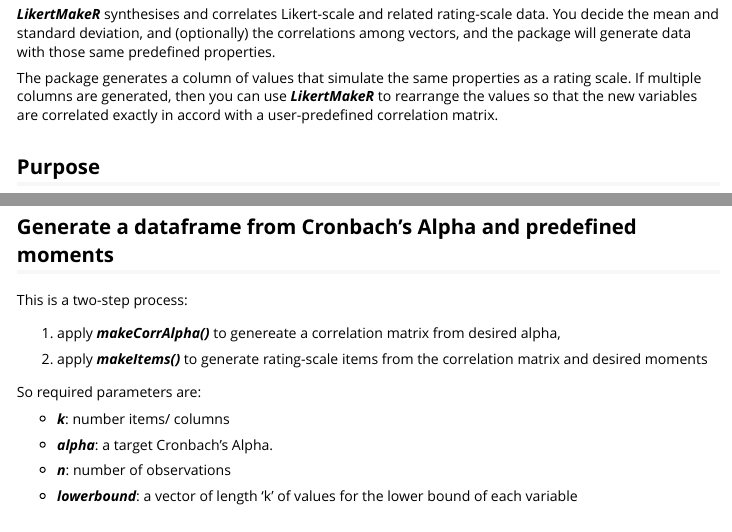
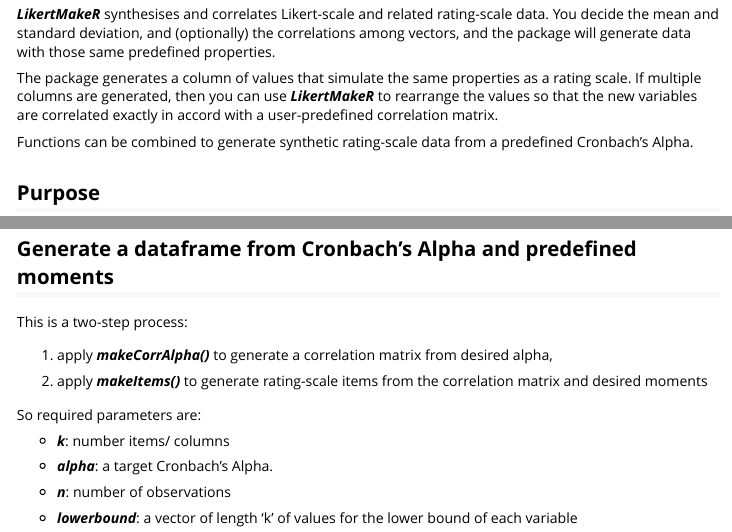
Before and after one commit to WinzarH/LikertMakeR, an R Markdown document (vignettes/LikertMakeR_vignette.Rmd): the page in a window 1100 px wide, from 460 px down, and a second part further down, joined at a grey line. Rendered offline with R 4.5, knitr and Pandoc, with nearby package versions; code that draws random numbers runs with fixed seeds of ours; some code elsewhere in the file could not run offline.

Commit message:
Cronbach's alpha included

```diff
--- a/vignettes/LikertMakeR_vignette.Rmd
+++ b/vignettes/LikertMakeR_vignette.Rmd
@@ -51,6 +51,8 @@
 **_LikertMakeR_** to rearrange the values so that the new variables are
 correlated exactly in accord with a user-predefined correlation matrix.
 
+Functions can be combined to generate synthetic rating-scale data from a predefined Cronbach's Alpha.
+
 ## Purpose
 
 The package should be useful for teaching in the Social Sciences,
@@ -564,7 +567,7 @@
 
 This is a two-step process:
 
-  1. apply **_makeCorrAlpha()_** to genereate a correlation matrix from
+  1. apply **_makeCorrAlpha()_** to generate a correlation matrix from
    desired alpha,
 
   2. apply **_makeItems()_** to generate rating-scale items from the
```
Also changed, not shown: README.md, vignettes/LikertMakeR_vignette.Rmd (1 more changed lines), 1 other file.
